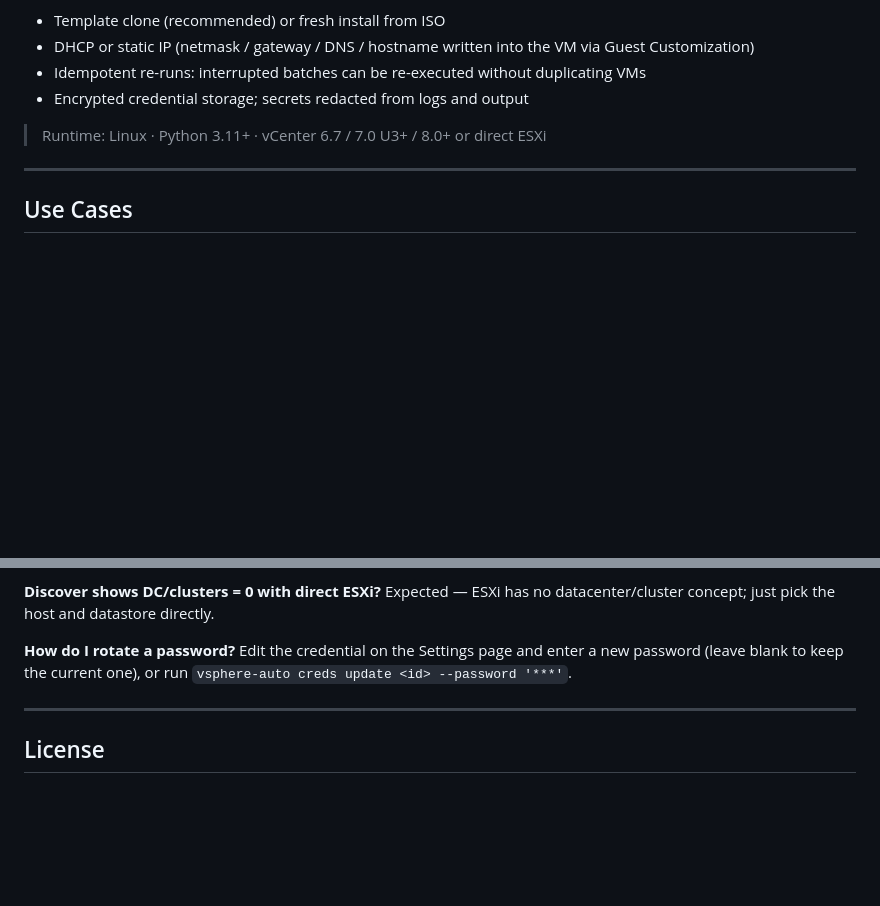
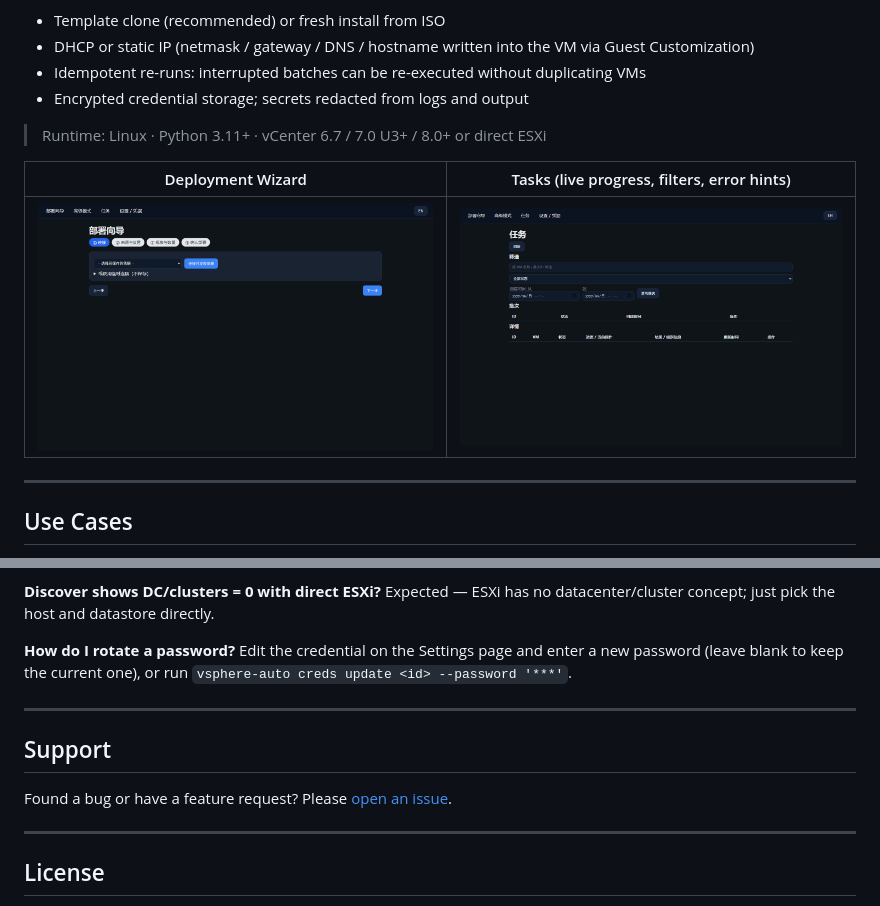
Before and after one commit to ilysom0611/vsphere-auto, a Markdown page: README.md, 2 parts joined by grey strips. Drawn GitHub-style; pictures changed too: docs/screenshots/tasks.png (added), docs/screenshots/wizard.png (added); blank space fills up the shorter version.

```diff
--- a/README.md
+++ b/README.md
@@ -10,6 +12,10 @@
 - Encrypted credential storage; secrets redacted from logs and output
 
 > Runtime: Linux · Python 3.11+ · vCenter 6.7 / 7.0 U3+ / 8.0+ or direct ESXi
+
+| Deployment Wizard | Tasks (live progress, filters, error hints) |
+|-------------------|---------------------------------------------|
+| ![Deployment wizard](docs/screenshots/wizard.png) | ![Tasks page](docs/screenshots/tasks.png) |
 
 ---
 
@@ -169,6 +175,12 @@ Edit the credential on the Settings page and enter a new password (leave blank t
 
 ---
 
+## Support
+
+Found a bug or have a feature request? Please [open an issue](https://github.com/ilysom0611/vsphere-auto/issues).
+
+---
+
 ## License
 
 This project is licensed under the **[MIT License](LICENSE)** — free to use, modify, distribute and commercialize; the only requirement is keeping the original copyright and license notice (provided "as is", no warranty).
```
Also changed, not shown: other parts of README.md (+2 -0 lines), README.th.md (+12 -0 lines), README.zh-CN.md (+13 -1 lines), docs/screenshots/settings.png (added).
